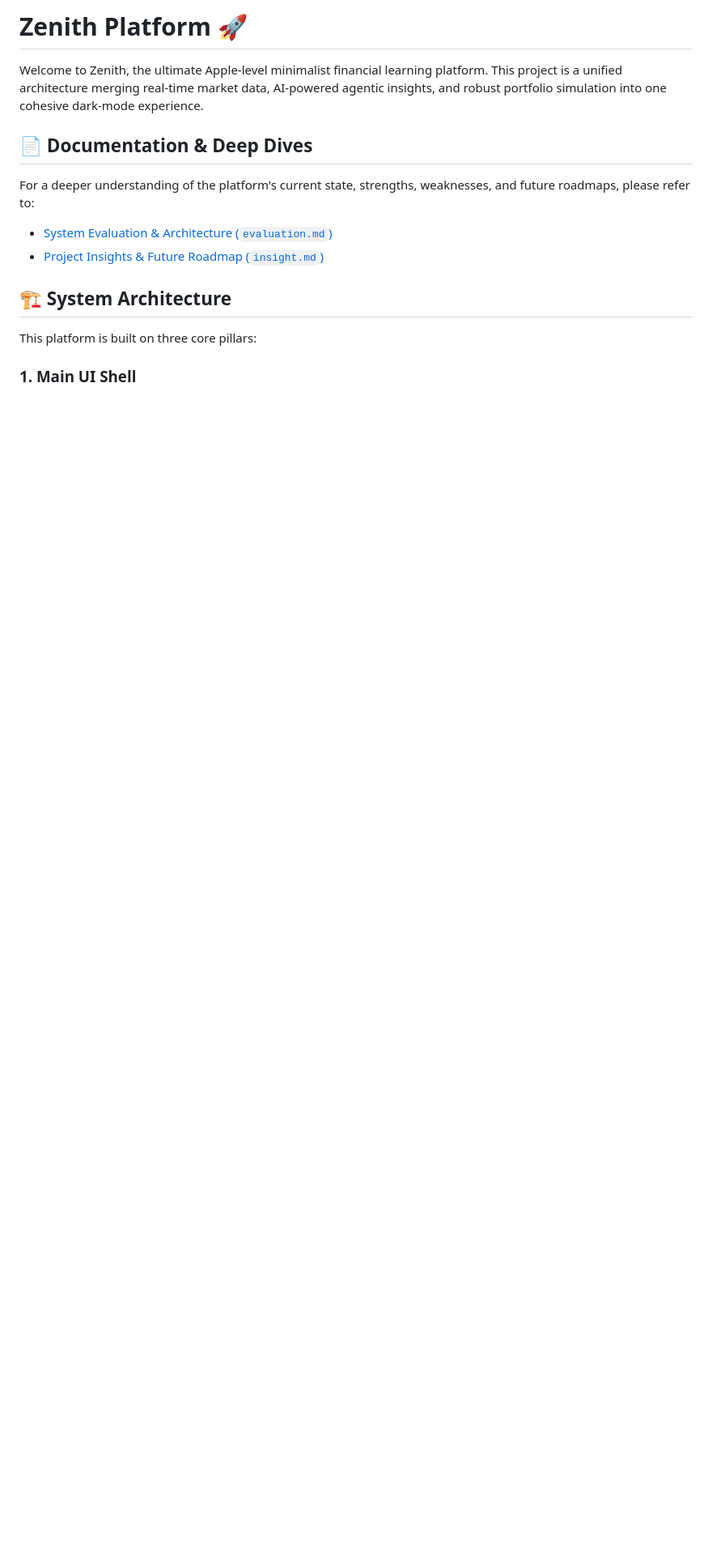
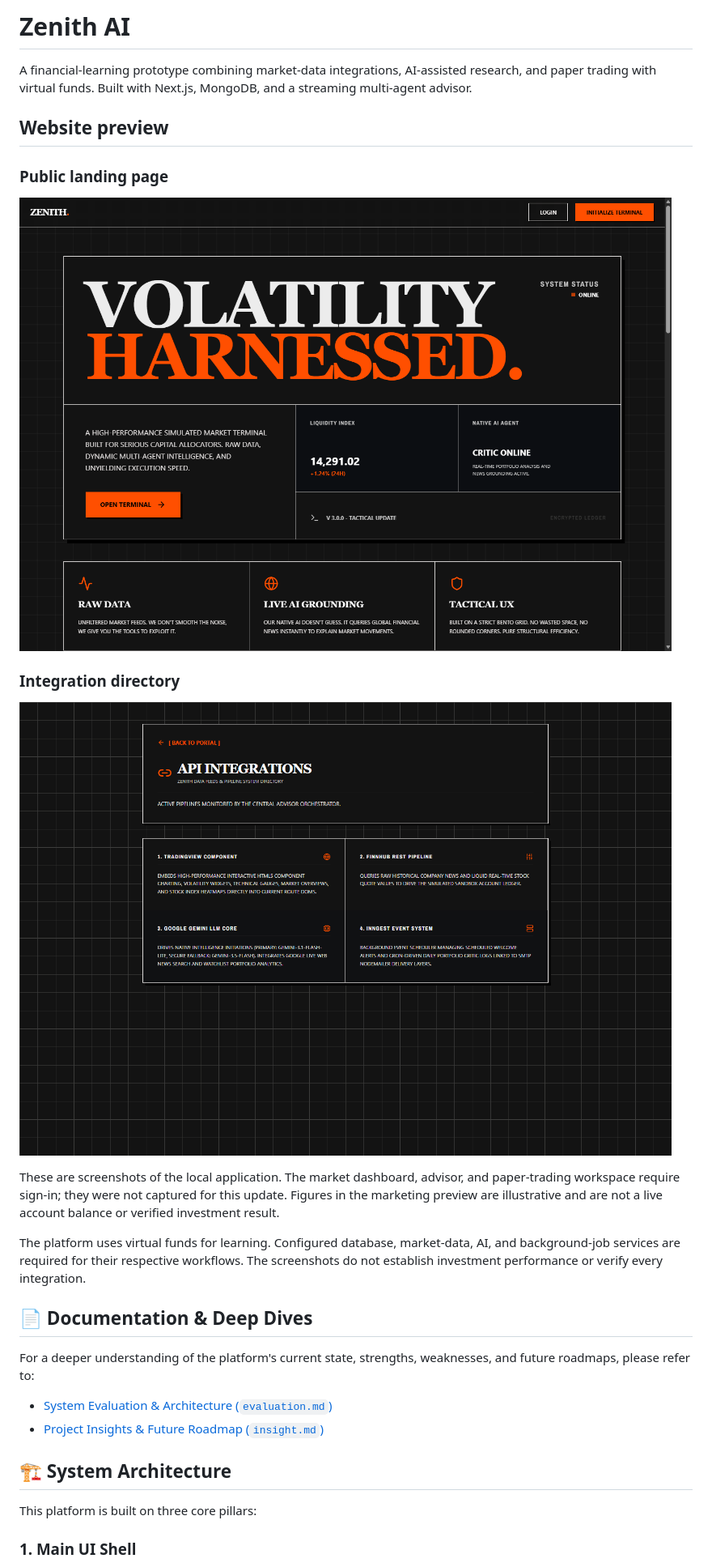
Before and after one commit to aliahmed-io/zenith-ai, a Markdown page: README.md, the part around one of its changes. Shown at 81% size. GitHub-like rendering; pictures changed too: docs/images/integrations.png (added), docs/images/landing.png (added); blank space fills up the shorter version.

Commit message:
docs: add project overview and application screenshots

```diff
--- a/README.md
+++ b/README.md
@@ -1,6 +1,21 @@
-# Zenith Platform 🚀
+# Zenith AI
 
-Welcome to Zenith, the ultimate Apple-level minimalist financial learning platform. This project is a unified architecture merging real-time market data, AI-powered agentic insights, and robust portfolio simulation into one cohesive dark-mode experience.
+A financial-learning prototype combining market-data integrations, AI-assisted research, and paper trading with virtual funds. Built with Next.js, MongoDB, and a streaming multi-agent advisor.
+
+## Website preview
+
+### Public landing page
+
+![Zenith financial-learning landing page](docs/images/landing.png)
+
+### Integration directory
+
+![Zenith public integration directory](docs/images/integrations.png)
+
+These are screenshots of the local application. The market dashboard, advisor, and paper-trading workspace require sign-in; they were not captured for this update. Figures in the marketing preview are illustrative and are not a live account balance or verified investment result.
+
+The platform uses virtual funds for learning. Configured database, market-data, AI, and background-job services are required for their respective workflows. The screenshots do not establish investment performance or verify every integration.
+
 
 ## 📄 Documentation & Deep Dives
 For a deeper understanding of the platform's current state, strengths, weaknesses, and future roadmaps, please refer to:
```
Also changed, not shown: other parts of README.md (+1 -1 lines).
